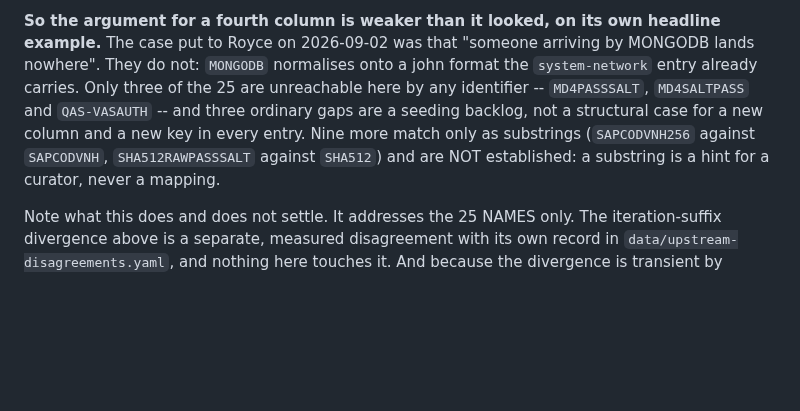
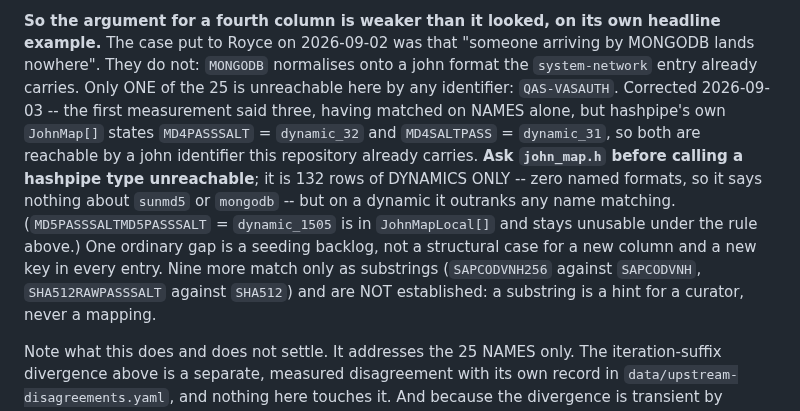
Before and after one commit to roycewilliams/cracking-rosetta, a Markdown page: CLAUDE.md, the part around the change. GitHub-like rendering; blank space fills up the shorter version.

Commit message:
Correct the hashpipe-only count: john_map.h says one, not three
The paragraph added yesterday said three of the 25 hashpipe-only types are
unreachable here. That measurement matched on NAMES alone and did not ask
hashpipe's own JohnMap[], which states MD4PASSSALT = dynamic_32 and
MD4SALTPASS = dynamic_31. Both are reachable by a john identifier this
repository already carries, so the count is ONE: QAS-VASAUTH.

The rule that prevents the next such miss is now written down: ask
john_map.h before calling a hashpipe type unreachable. It is 132 rows of
DYNAMICS ONLY -- zero named formats, so it says nothing about sunmd5 or
mongodb, which is why name matching was reached for in the first place -- but
on a dynamic it outranks any name matching we can do.

MD5PASSSALTMD5PASSSALT = dynamic_1505 was found too and is NOT used: it lives
in JohnMapLocal[], whose numbering upstream says is local to the machine that
generated it.

This strengthens rather than changes the conclusion. One unreachable name is
a seeding backlog, not a case for a fourth column.

Co-Authored-By: Claude Opus 5 (1M context) <noreply@anthropic.com>
Claude-Session: https://claude.ai/code/session_01XCYy3Q5sCZ2VzCrtaMPowy

```diff
--- a/CLAUDE.md
+++ b/CLAUDE.md
@@ -118,11 +118,18 @@ john-supported, which is exactly the overlap he describes.
 **So the argument for a fourth column is weaker than it looked, on its own
 headline example.** The case put to Royce on 2026-09-02 was that "someone
 arriving by MONGODB lands nowhere". They do not: `MONGODB` normalises onto a
-john format the `system-network` entry already carries. Only three of the 25
-are unreachable here by any identifier -- `MD4PASSSALT`, `MD4SALTPASS` and
-`QAS-VASAUTH` -- and three ordinary gaps are a seeding backlog, not a
-structural case for a new column and a new key in every entry. Nine more
-match only as substrings (`SAPCODVNH256` against `SAPCODVNH`,
+john format the `system-network` entry already carries. Only ONE of the 25 is
+unreachable here by any identifier: `QAS-VASAUTH`. Corrected 2026-09-03 --
+the first measurement said three, having matched on NAMES alone, but
+hashpipe's own `JohnMap[]` states `MD4PASSSALT` = `dynamic_32` and
+`MD4SALTPASS` = `dynamic_31`, so both are reachable by a john identifier this
+repository already carries. **Ask `john_map.h` before calling a hashpipe type
+unreachable**; it is 132 rows of DYNAMICS ONLY -- zero named formats, so it
+says nothing about `sunmd5` or `mongodb` -- but on a dynamic it outranks any
+name matching. (`MD5PASSSALTMD5PASSSALT` = `dynamic_1505` is in
+`JohnMapLocal[]` and stays unusable under the rule above.) One ordinary gap is a
+seeding backlog, not a structural case for a new column and a new key in every
+entry. Nine more match only as substrings (`SAPCODVNH256` against `SAPCODVNH`,
 `SHA512RAWPASSSALT` against `SHA512`) and are NOT established: a substring is
 a hint for a curator, never a mapping.
 
```
